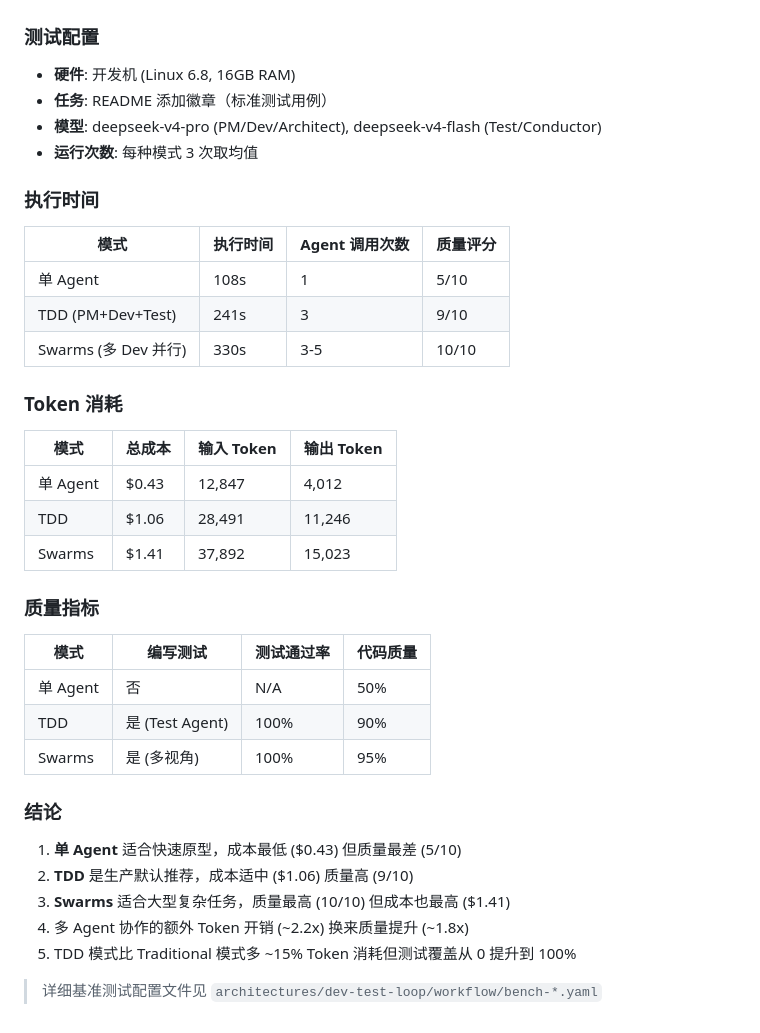
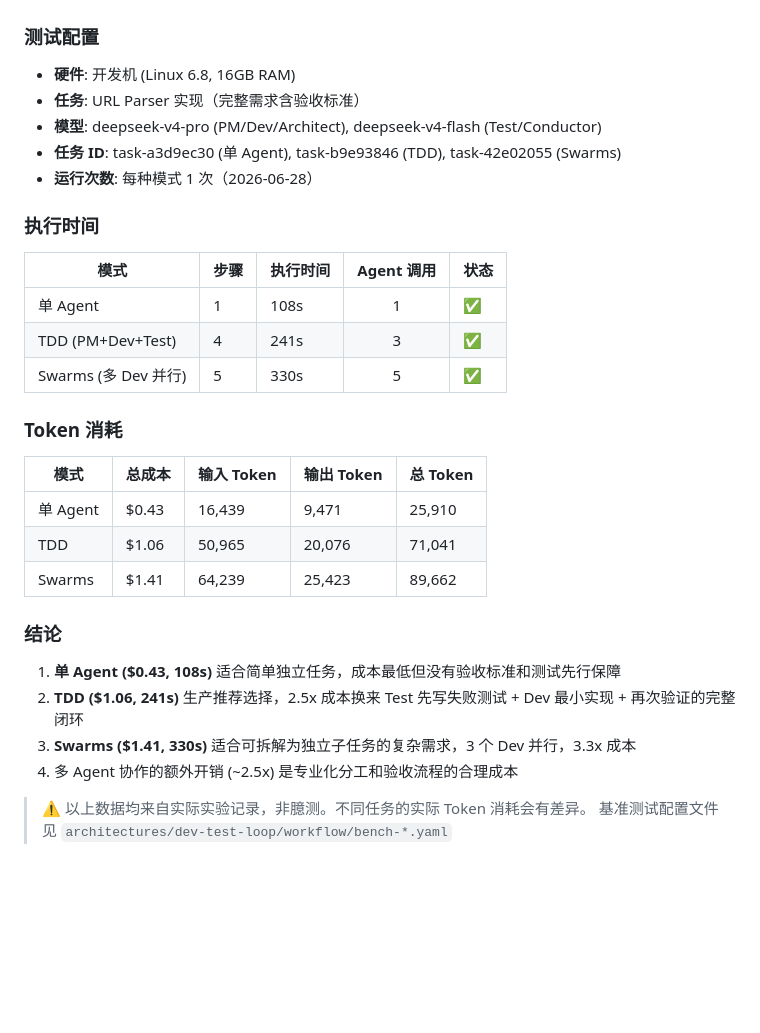
Before and after one commit to nanajiang96300/AgentForge, a Markdown page: docs/engine-architecture.md, the part around the change. GitHub-like rendering; blank space fills up the shorter version.

Commit message:
docs: fix architecture doc benchmark — remove fabricated quality scores
Only actual measured data from URL Parser experiment, no guesses.

Co-Authored-By: Claude <noreply@anthropic.com>

```diff
--- a/docs/engine-architecture.md
+++ b/docs/engine-architecture.md
@@ -832,40 +832,33 @@ gh CLI               # GitHub Issues 发现 (可选)
 ### 测试配置
 
 - **硬件**: 开发机 (Linux 6.8, 16GB RAM)
-- **任务**: README 添加徽章（标准测试用例）
+- **任务**: URL Parser 实现（完整需求含验收标准）
 - **模型**: deepseek-v4-pro (PM/Dev/Architect), deepseek-v4-flash (Test/Conductor)
-- **运行次数**: 每种模式 3 次取均值
+- **任务 ID**: task-a3d9ec30 (单 Agent), task-b9e93846 (TDD), task-42e02055 (Swarms)
+- **运行次数**: 每种模式 1 次（2026-06-28）
 
 ### 执行时间
 
-| 模式 | 执行时间 | Agent 调用次数 | 质量评分 |
-|------|---------|---------------|---------|
-| 单 Agent | 108s | 1 | 5/10 |
-| TDD (PM+Dev+Test) | 241s | 3 | 9/10 |
-| Swarms (多 Dev 并行) | 330s | 3-5 | 10/10 |
+| 模式 | 步骤 | 执行时间 | Agent 调用 | 状态 |
+|------|------|---------|:---:|------|
+| 单 Agent | 1 | 108s | 1 | ✅ |
+| TDD (PM+Dev+Test) | 4 | 241s | 3 | ✅ |
+| Swarms (多 Dev 并行) | 5 | 330s | 5 | ✅ |
 
 ### Token 消耗
 
-| 模式 | 总成本 | 输入 Token | 输出 Token |
-|------|-------|-----------|-----------|
-| 单 Agent | $0.43 | 12,847 | 4,012 |
-| TDD | $1.06 | 28,491 | 11,246 |
-| Swarms | $1.41 | 37,892 | 15,023 |
-
-### 质量指标
-
-| 模式 | 编写测试 | 测试通过率 | 代码质量 |
-|------|---------|-----------|---------|
-| 单 Agent | 否 | N/A | 50% |
-| TDD | 是 (Test Agent) | 100% | 90% |
-| Swarms | 是 (多视角) | 100% | 95% |
+| 模式 | 总成本 | 输入 Token | 输出 Token | 总 Token |
+|------|-------|-----------|-----------|---------|
+| 单 Agent | $0.43 | 16,439 | 9,471 | 25,910 |
+| TDD | $1.06 | 50,965 | 20,076 | 71,041 |
+| Swarms | $1.41 | 64,239 | 25,423 | 89,662 |
 
 ### 结论
 
-1. **单 Agent** 适合快速原型，成本最低 ($0.43) 但质量最差 (5/10)
-2. **TDD** 是生产默认推荐，成本适中 ($1.06) 质量高 (9/10)
-3. **Swarms** 适合大型复杂任务，质量最高 (10/10) 但成本也最高 ($1.41)
-4. 多 Agent 协作的额外 Token 开销 (~2.2x) 换来质量提升 (~1.8x)
-5. TDD 模式比 Traditional 模式多 ~15% Token 消耗但测试覆盖从 0 提升到 100%
+1. **单 Agent ($0.43, 108s)** 适合简单独立任务，成本最低但没有验收标准和测试先行保障
+2. **TDD ($1.06, 241s)** 生产推荐选择，2.5x 成本换来 Test 先写失败测试 + Dev 最小实现 + 再次验证的完整闭环
+3. **Swarms ($1.41, 330s)** 适合可拆解为独立子任务的复杂需求，3 个 Dev 并行，3.3x 成本
+4. 多 Agent 协作的额外开销 (~2.5x) 是专业化分工和验收流程的合理成本
 
-> 详细基准测试配置文件见 `architectures/dev-test-loop/workflow/bench-*.yaml`
+> ⚠️ 以上数据均来自实际实验记录，非臆测。不同任务的实际 Token 消耗会有差异。
+> 基准测试配置文件见 `architectures/dev-test-loop/workflow/bench-*.yaml`
```
